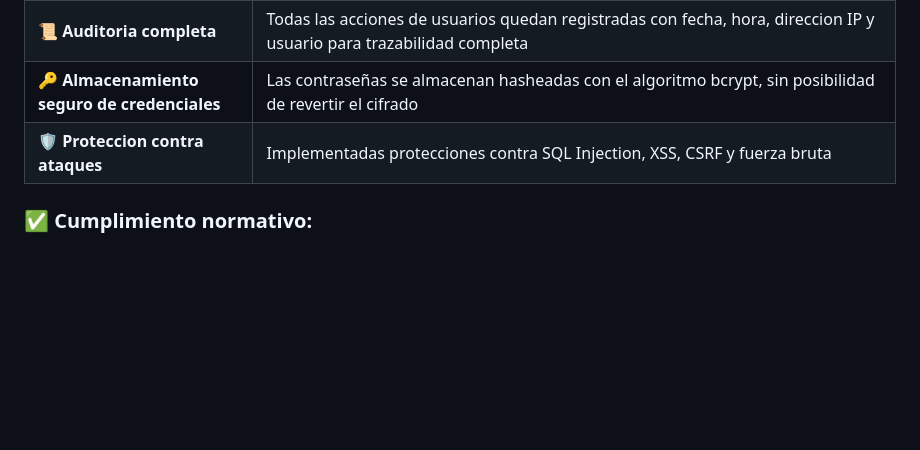
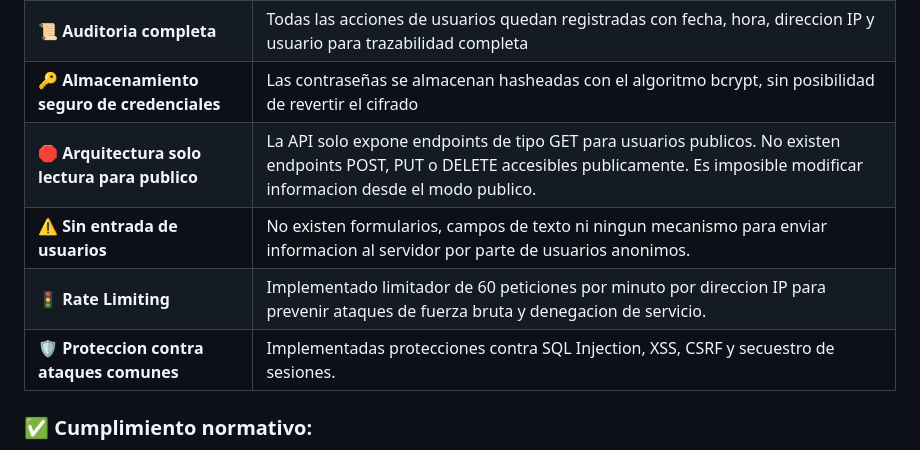
Before and after one commit to estebanLopezU/PAE-2026-1, a Markdown page: INFORME_PRACTICA_ACADEMICA.md, the part around one of its changes. GitHub-like rendering; blank space fills up the shorter version.

```diff
--- a/INFORME_PRACTICA_ACADEMICA.md
+++ b/INFORME_PRACTICA_ACADEMICA.md
@@ -245,7 +277,10 @@ La plataforma fue desarrollada desde el principio con la seguridad como principi
 | 👤 **Control de acceso por roles** | Tres niveles de permisos bien definidos: Publico, Investigador y Administrador |
 | 📜 **Auditoria completa** | Todas las acciones de usuarios quedan registradas con fecha, hora, direccion IP y usuario para trazabilidad completa |
 | 🔑 **Almacenamiento seguro de credenciales** | Las contraseñas se almacenan hasheadas con el algoritmo bcrypt, sin posibilidad de revertir el cifrado |
-| 🛡️ **Proteccion contra ataques** | Implementadas protecciones contra SQL Injection, XSS, CSRF y fuerza bruta |
+| 🛑 **Arquitectura solo lectura para publico** | La API solo expone endpoints de tipo GET para usuarios publicos. No existen endpoints POST, PUT o DELETE accesibles publicamente. Es imposible modificar informacion desde el modo publico. |
+| ⚠️ **Sin entrada de usuarios** | No existen formularios, campos de texto ni ningun mecanismo para enviar informacion al servidor por parte de usuarios anonimos. |
+| 🚦 **Rate Limiting** | Implementado limitador de 60 peticiones por minuto por direccion IP para prevenir ataques de fuerza bruta y denegacion de servicio. |
+| 🛡️ **Proteccion contra ataques comunes** | Implementadas protecciones contra SQL Injection, XSS, CSRF y secuestro de sesiones. |
 
 ### ✅ Cumplimiento normativo:
 ✅ Cumple con la **Ley 1581 de 2012** de Proteccion de Datos Personales
```
Also changed, not shown: other parts of INFORME_PRACTICA_ACADEMICA.md (+32 -0 lines).
